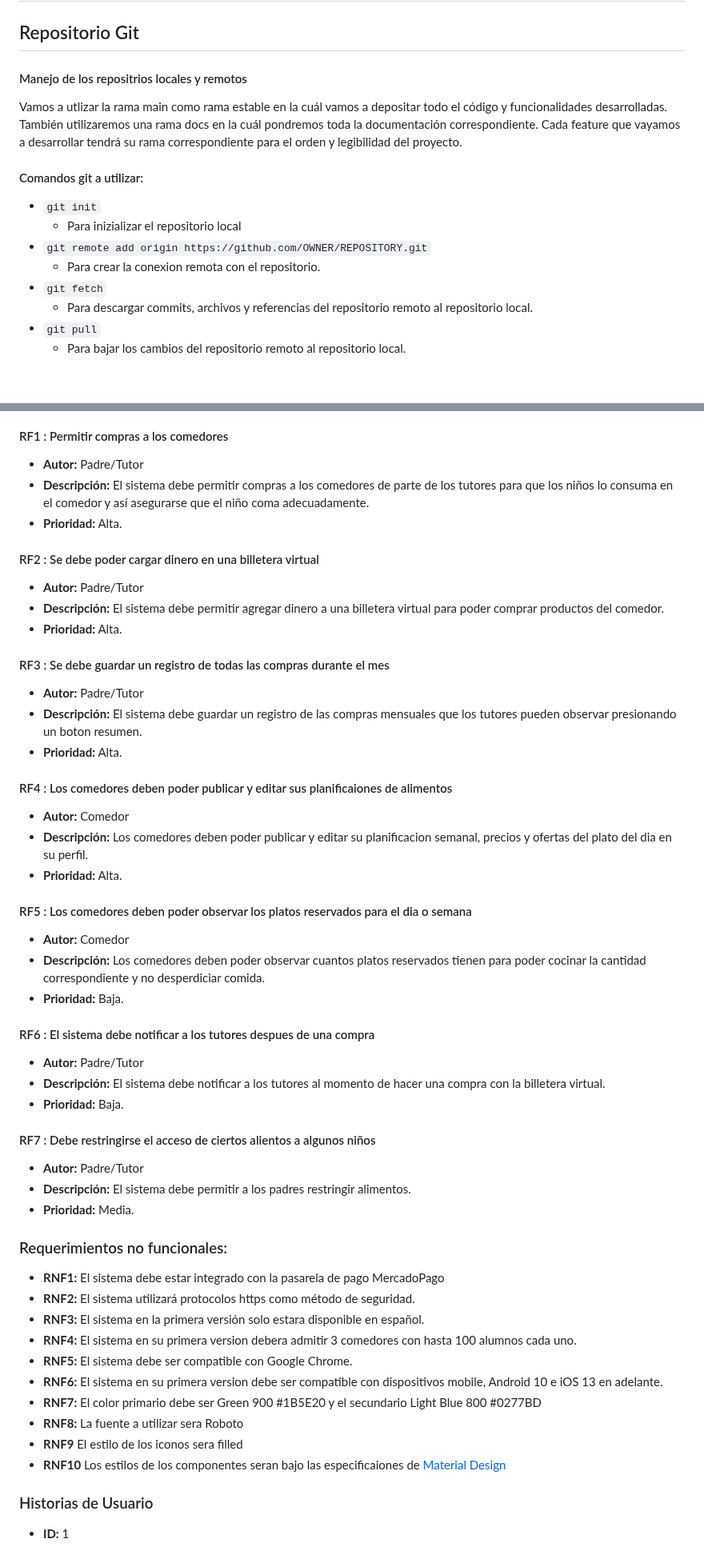
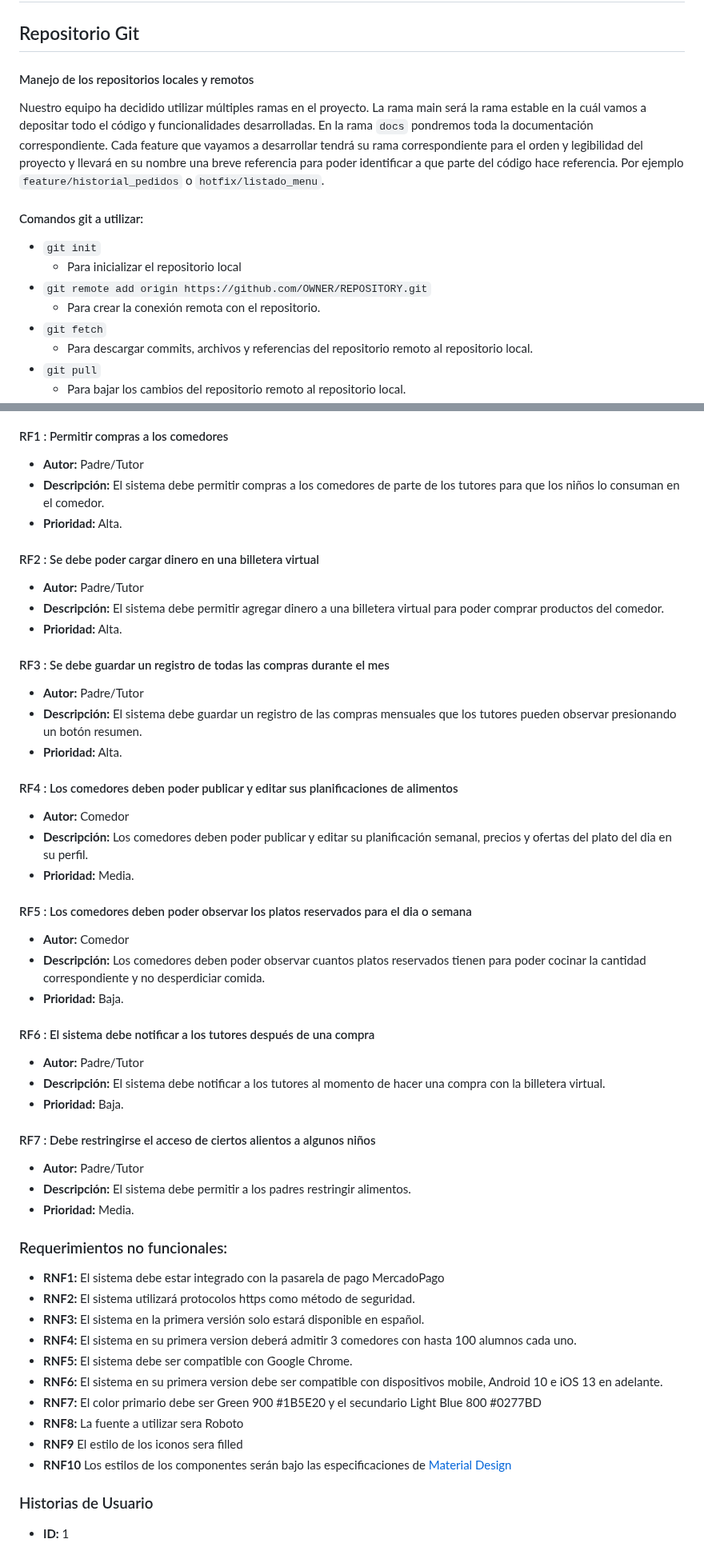
Before and after one commit to ORT-FIS-2023S1/obligatorio-borjas-martinez, a Markdown page: docs/informe1.md, 2 parts joined by grey strips. Shown at 80% size. Drawn GitHub-style; blank space fills up the shorter version.

```diff
--- a/docs/informe1.md
+++ b/docs/informe1.md
@@ -2,17 +2,16 @@
 
 ## Repositorio Git
 
-#### Manejo de los repositrios locales y remotos
+#### Manejo de los repositorios locales y remotos
 
-Vamos a utlizar la rama main como rama estable en la cuál vamos a depositar todo el código y funcionalidades desarrolladas.
-También utilizaremos una rama docs en la cuál pondremos toda la documentación correspondiente. Cada feature que vayamos a desarrollar tendrá su rama correspondiente para el orden y legibilidad del proyecto.
+Nuestro equipo ha decidido utilizar múltiples ramas en el proyecto. La rama main será la rama estable en la cuál vamos a depositar todo el código y funcionalidades desarrolladas. En la rama `docs` pondremos toda la documentación correspondiente. Cada feature que vayamos a desarrollar tendrá su rama correspondiente para el orden y legibilidad del proyecto y llevará en su nombre una breve referencia para poder identificar a que parte del código hace referencia. Por ejemplo `feature/historial_pedidos` o `hotfix/listado_menu`.
 
 #### Comandos git a utilizar:
 
 -   `git init`
-    -   Para inizializar el repositorio local
+    -   Para inicializar el repositorio local
 -   `git remote add origin https://github.com/OWNER/REPOSITORY.git`
-    -   Para crear la conexion remota con el repositorio.
+    -   Para crear la conexión remota con el repositorio.
 -   `git fetch`
     -   Para descargar commits, archivos y referencias del repositorio remoto al repositorio local.
 -   `git pull`
@@ -146,57 +144,57 @@ A grandes razgos, los usuarios ideales sobre los que nos vamos centrar para que
 #### RF1 : Permitir compras a los comedores
 
 -   **Autor:** Padre/Tutor
--   **Descripción:** El sistema debe permitir compras a los comedores de parte de los tutores para que los niños lo consuma en el comedor y así asegurarse que el niño coma adecuadamente.
- - **Prioridad:** Alta.
+-   **Descripción:** El sistema debe permitir compras a los comedores de parte de los tutores para que los niños lo consuman en el comedor.
+-   **Prioridad:** Alta.
 
 #### RF2 : Se debe poder cargar dinero en una billetera virtual
 
 -   **Autor:** Padre/Tutor
 -   **Descripción:** El sistema debe permitir agregar dinero a una billetera virtual para poder comprar productos del comedor.
- - **Prioridad:** Alta.
+-   **Prioridad:** Alta.
 
 #### RF3 : Se debe guardar un registro de todas las compras durante el mes
 
 -   **Autor:** Padre/Tutor
--   **Descripción:** El sistema debe guardar un registro de las compras mensuales que los tutores pueden observar presionando un boton resumen.
- - **Prioridad:** Alta.
+-   **Descripción:** El sistema debe guardar un registro de las compras mensuales que los tutores pueden observar presionando un botón resumen.
+-   **Prioridad:** Alta.
 
-#### RF4 : Los comedores deben poder publicar y editar sus planificaiones de alimentos
+#### RF4 : Los comedores deben poder publicar y editar sus planificaciones de alimentos
 
 -   **Autor:** Comedor
--   **Descripción:** Los comedores deben poder publicar y editar su planificacion semanal, precios y ofertas del plato del dia en su perfil.
- - **Prioridad:** Alta.
+-   **Descripción:** Los comedores deben poder publicar y editar su planificación semanal, precios y ofertas del plato del dia en su perfil.
+-   **Prioridad:** Media.
 
 #### RF5 : Los comedores deben poder observar los platos reservados para el dia o semana
 
 -   **Autor:** Comedor
 -   **Descripción:** Los comedores deben poder observar cuantos platos reservados tienen para poder cocinar la cantidad correspondiente y no desperdiciar comida.
- - **Prioridad:** Baja.
+-   **Prioridad:** Baja.
 
-#### RF6 : El sistema debe notificar a los tutores despues de una compra
+#### RF6 : El sistema debe notificar a los tutores después de una compra
 
 -   **Autor:** Padre/Tutor
 -   **Descripción:** El sistema debe notificar a los tutores al momento de hacer una compra con la billetera virtual.
- - **Prioridad:** Baja.
+-   **Prioridad:** Baja.
 
 #### RF7 : Debe restringirse el acceso de ciertos alientos a algunos niños
 
 -   **Autor:** Padre/Tutor
 -   **Descripción:** El sistema debe permitir a los padres restringir alimentos.
- - **Prioridad:** Media.
+-   **Prioridad:** Media.
 
 ### Requerimientos no funcionales:
 
 -   **RNF1:** El sistema debe estar integrado con la pasarela de pago MercadoPago
 -   **RNF2:** El sistema utilizará protocolos https como método de seguridad.
--   **RNF3:** El sistema en la primera versión solo estara disponible en español.
--   **RNF4:** El sistema en su primera version debera admitir 3 comedores con hasta 100 alumnos cada uno.
+-   **RNF3:** El sistema en la primera versión solo estará disponible en español.
+-   **RNF4:** El sistema en su primera version deberá admitir 3 comedores con hasta 100 alumnos cada uno.
 -   **RNF5:** El sistema debe ser compatible con Google Chrome.
 -   **RNF6:** El sistema en su primera version debe ser compatible con dispositivos mobile, Android 10 e iOS 13 en adelante.
 -   **RNF7:** El color primario debe ser Green 900 #1B5E20 y el secundario Light Blue 800 #0277BD
 -   **RNF8:** La fuente a utilizar sera Roboto
 -   **RNF9** El estilo de los iconos sera filled
--   **RNF10** Los estilos de los componentes seran bajo las especificaiones de [Material Design](https://m3.material.io/)
+-   **RNF10** Los estilos de los componentes serán bajo las especificaciones de [Material Design](https://m3.material.io/)
 
 ### Historias de Usuario
 
```
Also changed, not shown: other parts of docs/informe1.md (+44 -45 lines).
